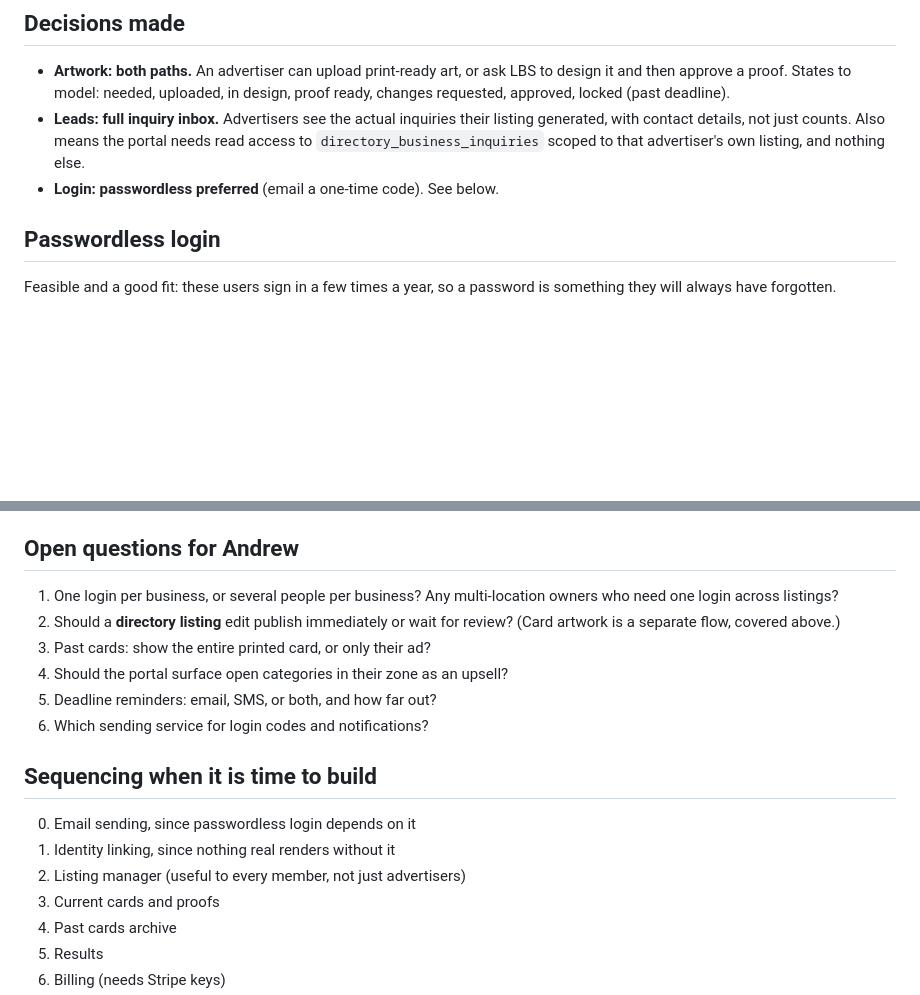
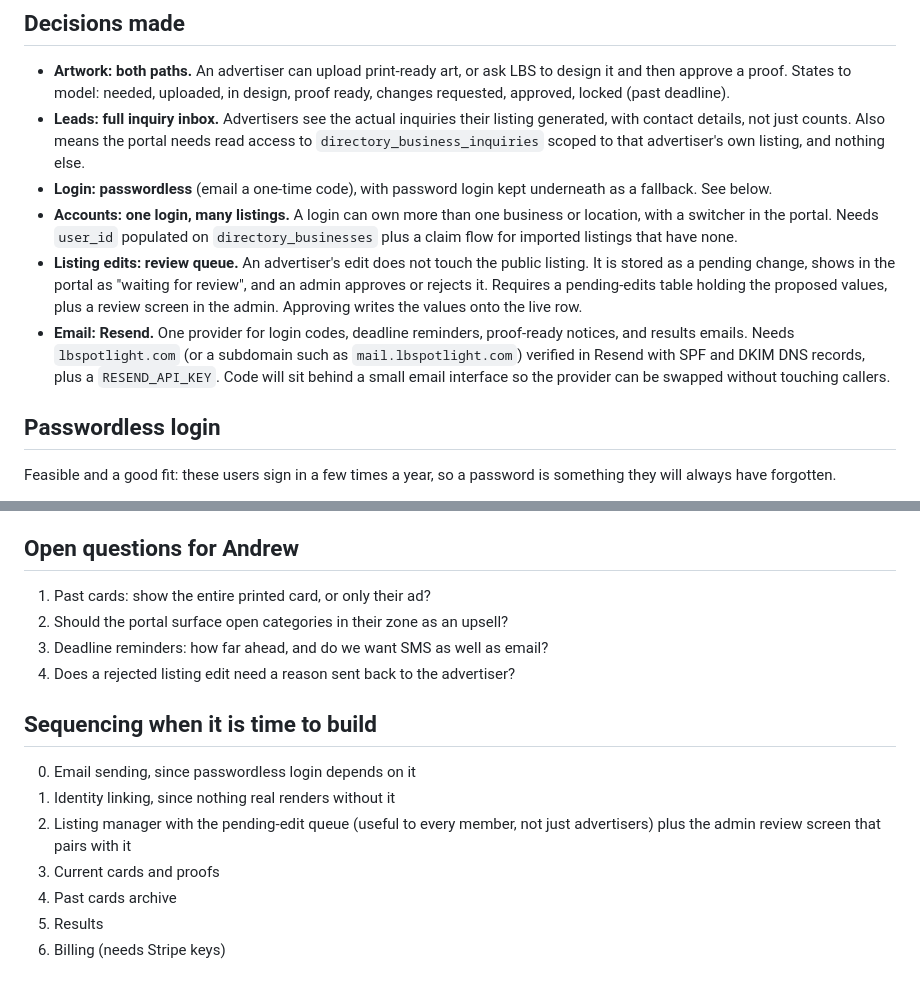
Before and after one commit to cabmansc1/LBSMainSite, a Markdown page: web/docs/advertiser-portal.md, 2 parts joined by grey strips. GitHub-like rendering; blank space fills up the shorter version.

Commit message:
Portal notes: record account model, review queue, and Resend decisions
Co-Authored-By: Claude Fable 5 <noreply@anthropic.com>
Claude-Session: https://claude.ai/code/session_01M1nQnbHQj9gi28MWNjo89z

```diff
--- a/web/docs/advertiser-portal.md
+++ b/web/docs/advertiser-portal.md
@@ -106,7 +106,23 @@ imported listings may have it empty. A claim flow covers that too.
   their listing generated, with contact details, not just counts. Also
   means the portal needs read access to `directory_business_inquiries`
   scoped to that advertiser's own listing, and nothing else.
-- **Login: passwordless preferred** (email a one-time code). See below.
+- **Login: passwordless** (email a one-time code), with password login
+  kept underneath as a fallback. See below.
+- **Accounts: one login, many listings.** A login can own more than one
+  business or location, with a switcher in the portal. Needs `user_id`
+  populated on `directory_businesses` plus a claim flow for imported
+  listings that have none.
+- **Listing edits: review queue.** An advertiser's edit does not touch the
+  public listing. It is stored as a pending change, shows in the portal as
+  "waiting for review", and an admin approves or rejects it. Requires a
+  pending-edits table holding the proposed values, plus a review screen in
+  the admin. Approving writes the values onto the live row.
+- **Email: Resend.** One provider for login codes, deadline reminders,
+  proof-ready notices, and results emails. Needs `lbspotlight.com` (or a
+  subdomain such as `mail.lbspotlight.com`) verified in Resend with SPF
+  and DKIM DNS records, plus a `RESEND_API_KEY`. Code will sit behind a
+  small email interface so the provider can be swapped without touching
+  callers.
 
 ## Passwordless login
 
@@ -146,20 +162,17 @@ handling.
 
 ## Open questions for Andrew
 
-1. One login per business, or several people per business? Any
-   multi-location owners who need one login across listings?
-2. Should a **directory listing** edit publish immediately or wait for
-   review? (Card artwork is a separate flow, covered above.)
-3. Past cards: show the entire printed card, or only their ad?
-4. Should the portal surface open categories in their zone as an upsell?
-5. Deadline reminders: email, SMS, or both, and how far out?
-6. Which sending service for login codes and notifications?
+1. Past cards: show the entire printed card, or only their ad?
+2. Should the portal surface open categories in their zone as an upsell?
+3. Deadline reminders: how far ahead, and do we want SMS as well as email?
+4. Does a rejected listing edit need a reason sent back to the advertiser?
 
 ## Sequencing when it is time to build
 
 0. Email sending, since passwordless login depends on it
 1. Identity linking, since nothing real renders without it
-2. Listing manager (useful to every member, not just advertisers)
+2. Listing manager with the pending-edit queue (useful to every member,
+   not just advertisers) plus the admin review screen that pairs with it
 3. Current cards and proofs
 4. Past cards archive
 5. Results
```
